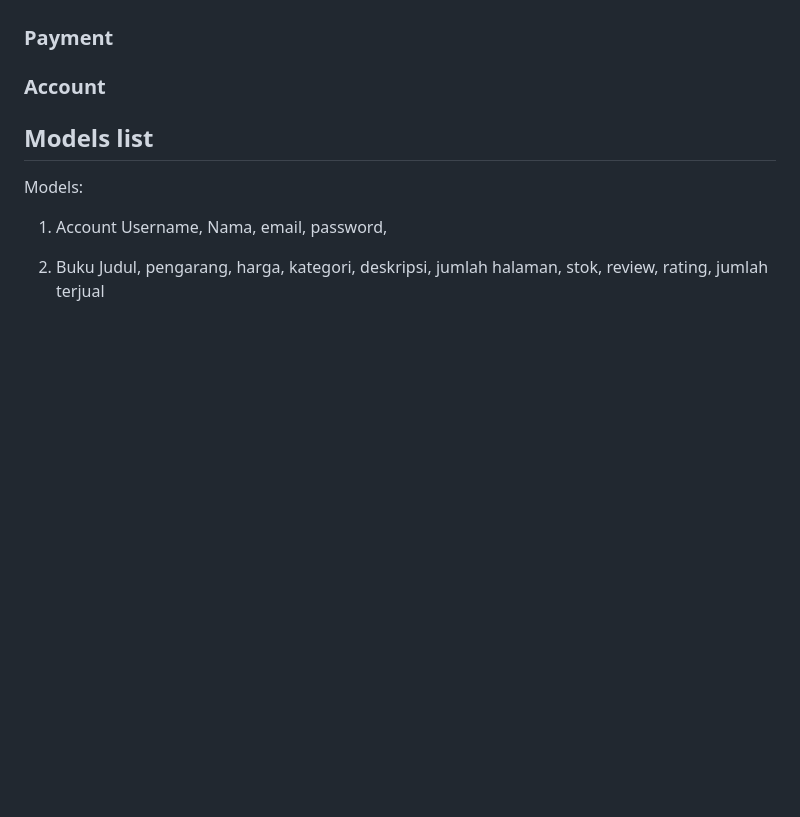
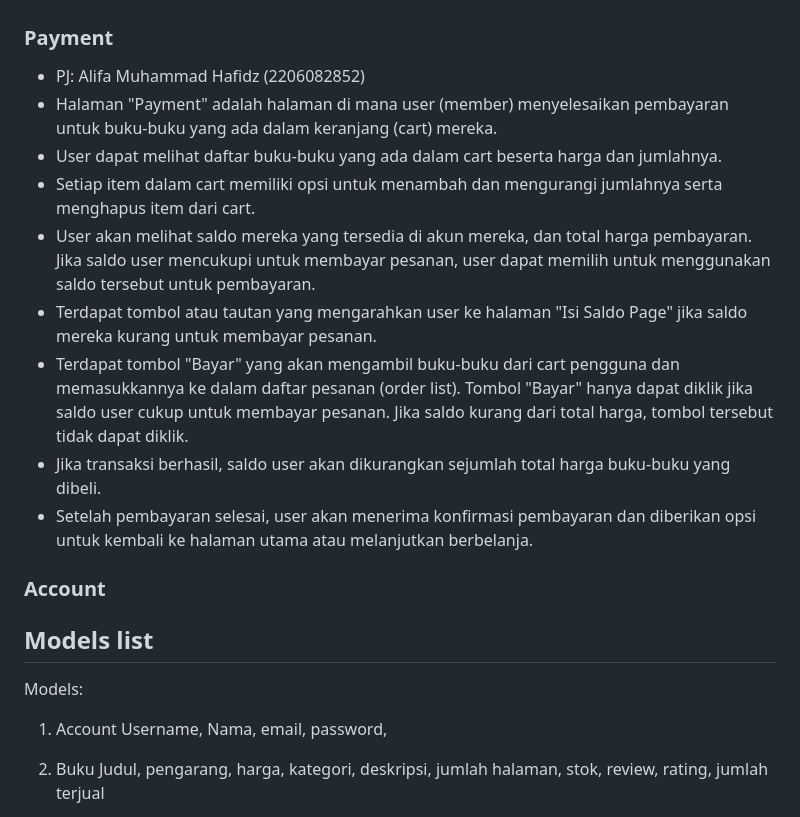
Before and after one commit to pbp-a13/pts-a13, a Markdown page: README.md, the part around the change. Drawn GitHub-style; blank space fills up the shorter version.

```diff
--- a/README.md
+++ b/README.md
@@ -63,6 +63,16 @@ Sumber database: https://www.gutenberg.org/cache/epub/feeds/pg_catalog.csv
 <h3>
   Payment
 </h3>
+
+- PJ: Alifa Muhammad Hafidz (2206082852)
+- Halaman "Payment" adalah halaman di mana user (member) menyelesaikan pembayaran untuk buku-buku yang ada dalam keranjang (cart) mereka.
+- User dapat melihat daftar buku-buku yang ada dalam cart beserta harga dan jumlahnya.
+- Setiap item dalam cart memiliki opsi untuk menambah dan mengurangi jumlahnya serta menghapus item dari cart.
+- User akan melihat saldo mereka yang tersedia di akun mereka, dan total harga pembayaran. Jika saldo user mencukupi untuk membayar pesanan, user dapat memilih untuk menggunakan saldo tersebut untuk pembayaran.
+- Terdapat tombol atau tautan yang mengarahkan user ke halaman "Isi Saldo Page" jika saldo mereka kurang untuk membayar pesanan.
+- Terdapat tombol "Bayar" yang akan mengambil buku-buku dari cart pengguna dan memasukkannya ke dalam daftar pesanan (order list). Tombol "Bayar" hanya dapat diklik jika saldo user cukup untuk membayar pesanan. Jika saldo kurang dari total harga, tombol tersebut tidak dapat diklik.
+- Jika transaksi berhasil, saldo user akan dikurangkan sejumlah total harga buku-buku yang dibeli.
+- Setelah pembayaran selesai, user akan menerima konfirmasi pembayaran dan diberikan opsi untuk kembali ke halaman utama atau melanjutkan berbelanja.
 
 <h3>
   Account
```
